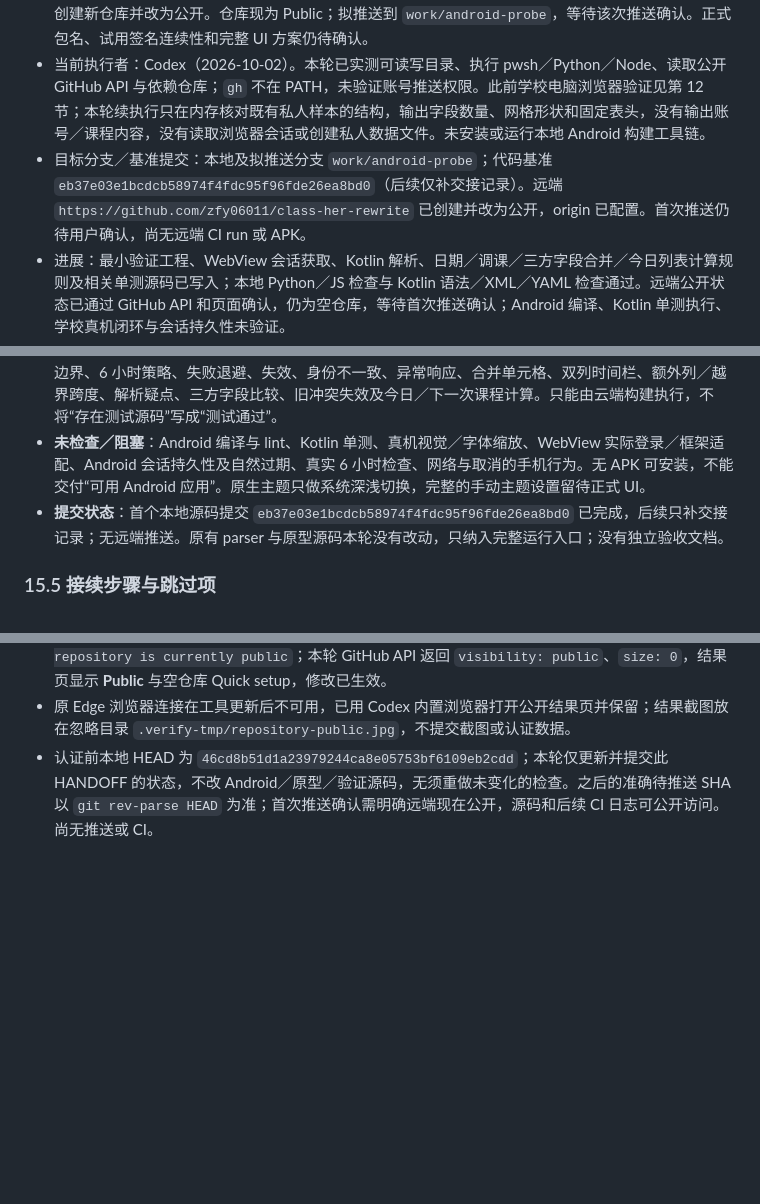
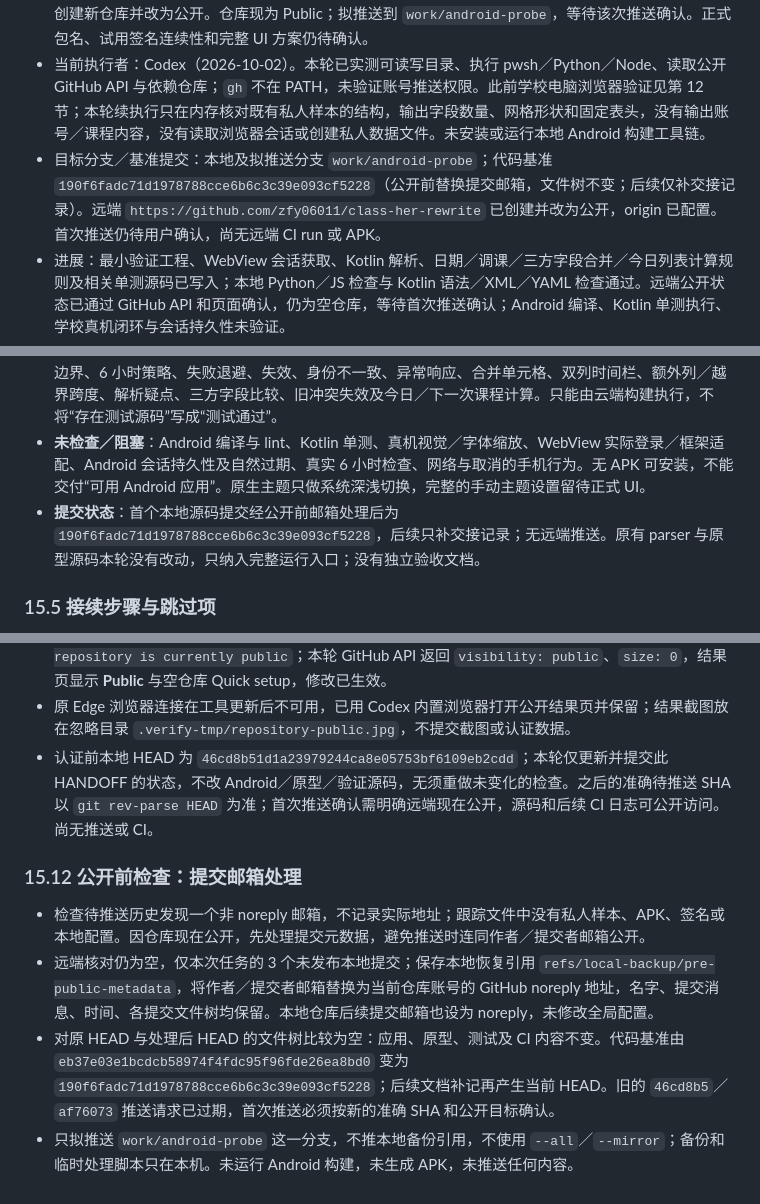
Before and after one commit to zfy06011/class-her-rewrite, a Markdown page: docs/HANDOFF.md, 3 parts joined by grey strips. Rendered like a GitHub page; blank space fills up the shorter version.

Commit message:
docs: record public commit metadata checks

```diff
--- a/docs/HANDOFF.md
+++ b/docs/HANDOFF.md
@@ -5,7 +5,7 @@
 - 当前任务：按开发流程推进首版个人课表；先完成最小 Android 学校登录／直接获取／解析预览验证，再推进正式数据库与页面。
 - 确认状态：需求、原生技术栈、AD-1～AD-12 与网页原型范围沿用已确认内容；用户授权持续开发、创建新仓库并改为公开。仓库现为 Public；拟推送到 `work/android-probe`，等待该次推送确认。正式包名、试用签名连续性和完整 UI 方案仍待确认。
 - 当前执行者：Codex（2026-10-02）。本轮已实测可读写目录、执行 pwsh／Python／Node、读取公开 GitHub API 与依赖仓库；`gh` 不在 PATH，未验证账号推送权限。此前学校电脑浏览器验证见第 12 节；本轮续执行只在内存核对既有私人样本的结构，输出字段数量、网格形状和固定表头，没有输出账号／课程内容，没有读取浏览器会话或创建私人数据文件。未安装或运行本地 Android 构建工具链。
-- 目标分支／基准提交：本地及拟推送分支 `work/android-probe`；代码基准 `eb37e03e1bcdcb58974f4fdc95f96fde26ea8bd0`（后续仅补交接记录）。远端 `https://github.com/zfy06011/class-her-rewrite` 已创建并改为公开，origin 已配置。首次推送仍待用户确认，尚无远端 CI run 或 APK。
+- 目标分支／基准提交：本地及拟推送分支 `work/android-probe`；代码基准 `190f6fadc71d1978788cce6b6c3c39e093cf5228`（公开前替换提交邮箱，文件树不变；后续仅补交接记录）。远端 `https://github.com/zfy06011/class-her-rewrite` 已创建并改为公开，origin 已配置。首次推送仍待用户确认，尚无远端 CI run 或 APK。
 - 进展：最小验证工程、WebView 会话获取、Kotlin 解析、日期／调课／三方字段合并／今日列表计算规则及相关单测源码已写入；本地 Python／JS 检查与 Kotlin 语法／XML／YAML 检查通过。远端公开状态已通过 GitHub API 和页面确认，仍为空仓库，等待首次推送确认；Android 编译、Kotlin 单测执行、学校真机闭环与会话持久性未验证。
 - 文档约定：本文件是唯一当前交接文档。第 8～11 节为验证历史，第 12 节为电脑直接获取记录，第 14 节为网页原型结果；当前开发状态以顶部与第 15 节为准。`../重写参考.md` 当前工作区不存在。
 
@@ -448,7 +448,7 @@ GitHub Actions 的第三方步骤固定到本轮 GitHub API 核对的提交 SHA
 - **静态通过**：tree-sitter Kotlin 语法检查、全部 Android XML 解析及工作流 YAML 结构检查；未发现原生 JS bridge、Cookie 读取、私密日志或破坏性数据库迁移调用。静态语法检查不验证 Kotlin 类型、依赖解析、Compose／Hilt 生成或运行行为。
 - **已写、未执行**：5 个 Kotlin 单测类，36 个测试方法，涵盖周次边界、节次分段、跨周调课、停课、时间边界、6 小时策略、失败退避、失效、身份不一致、异常响应、合并单元格、双列时间栏、额外列／越界跨度、解析疑点、三方字段比较、旧冲突失效及今日／下一次课程计算。只能由云端构建执行，不将“存在测试源码”写成“测试通过”。
 - **未检查／阻塞**：Android 编译与 lint、Kotlin 单测、真机视觉／字体缩放、WebView 实际登录／框架适配、Android 会话持久性及自然过期、真实 6 小时检查、网络与取消的手机行为。无 APK 可安装，不能交付“可用 Android 应用”。原生主题只做系统深浅切换，完整的手动主题设置留待正式 UI。
-- **提交状态**：首个本地源码提交 `eb37e03e1bcdcb58974f4fdc95f96fde26ea8bd0` 已完成，后续只补交接记录；无远端推送。原有 parser 与原型源码本轮没有改动，只纳入完整运行入口；没有独立验收文档。
+- **提交状态**：首个本地源码提交经公开前邮箱处理后为 `190f6fadc71d1978788cce6b6c3c39e093cf5228`，后续只补交接记录；无远端推送。原有 parser 与原型源码本轮没有改动，只纳入完整运行入口；没有独立验收文档。
 
 ### 15.5 接续步骤与跳过项
 
@@ -500,3 +500,10 @@ GitHub Actions 的第三方步骤固定到本轮 GitHub API 核对的提交 SHA
 - 已在该仓库 Settings → Change visibility → Change to public 走完公开确认按钮；GitHub 最初转到 `Confirm access`（sudo mode），由用户本人完成重新认证并回复“已验证”。随后设置页面显示 `This repository is currently public`；本轮 GitHub API 返回 `visibility: public`、`size: 0`，结果页显示 **Public** 与空仓库 Quick setup，修改已生效。
 - 原 Edge 浏览器连接在工具更新后不可用，已用 Codex 内置浏览器打开公开结果页并保留；结果截图放在忽略目录 `.verify-tmp/repository-public.jpg`，不提交截图或认证数据。
 - 认证前本地 HEAD 为 `46cd8b51d1a23979244ca8e05753bf6109eb2cdd`；本轮仅更新并提交此 HANDOFF 的状态，不改 Android／原型／验证源码，无须重做未变化的检查。之后的准确待推送 SHA 以 `git rev-parse HEAD` 为准；首次推送确认需明确远端现在公开，源码和后续 CI 日志可公开访问。尚无推送或 CI。
+
+### 15.12 公开前检查：提交邮箱处理
+
+- 检查待推送历史发现一个非 noreply 邮箱，不记录实际地址；跟踪文件中没有私人样本、APK、签名或本地配置。因仓库现在公开，先处理提交元数据，避免推送时连同作者／提交者邮箱公开。
+- 远端核对仍为空，仅本次任务的 3 个未发布本地提交；保存本地恢复引用 `refs/local-backup/pre-public-metadata`，将作者／提交者邮箱替换为当前仓库账号的 GitHub noreply 地址，名字、提交消息、时间、各提交文件树均保留。本地仓库后续提交邮箱也设为 noreply，未修改全局配置。
+- 对原 HEAD 与处理后 HEAD 的文件树比较为空：应用、原型、测试及 CI 内容不变。代码基准由 `eb37e03e1bcdcb58974f4fdc95f96fde26ea8bd0` 变为 `190f6fadc71d1978788cce6b6c3c39e093cf5228`；后续文档补记再产生当前 HEAD。旧的 `46cd8b5`／`af76073` 推送请求已过期，首次推送必须按新的准确 SHA 和公开目标确认。
+- 只拟推送 `work/android-probe` 这一分支，不推本地备份引用，不使用 `--all`／`--mirror`；备份和临时处理脚本只在本机。未运行 Android 构建，未生成 APK，未推送任何内容。
```
Also changed, not shown: other parts of docs/HANDOFF.md (+1 -1 lines).
